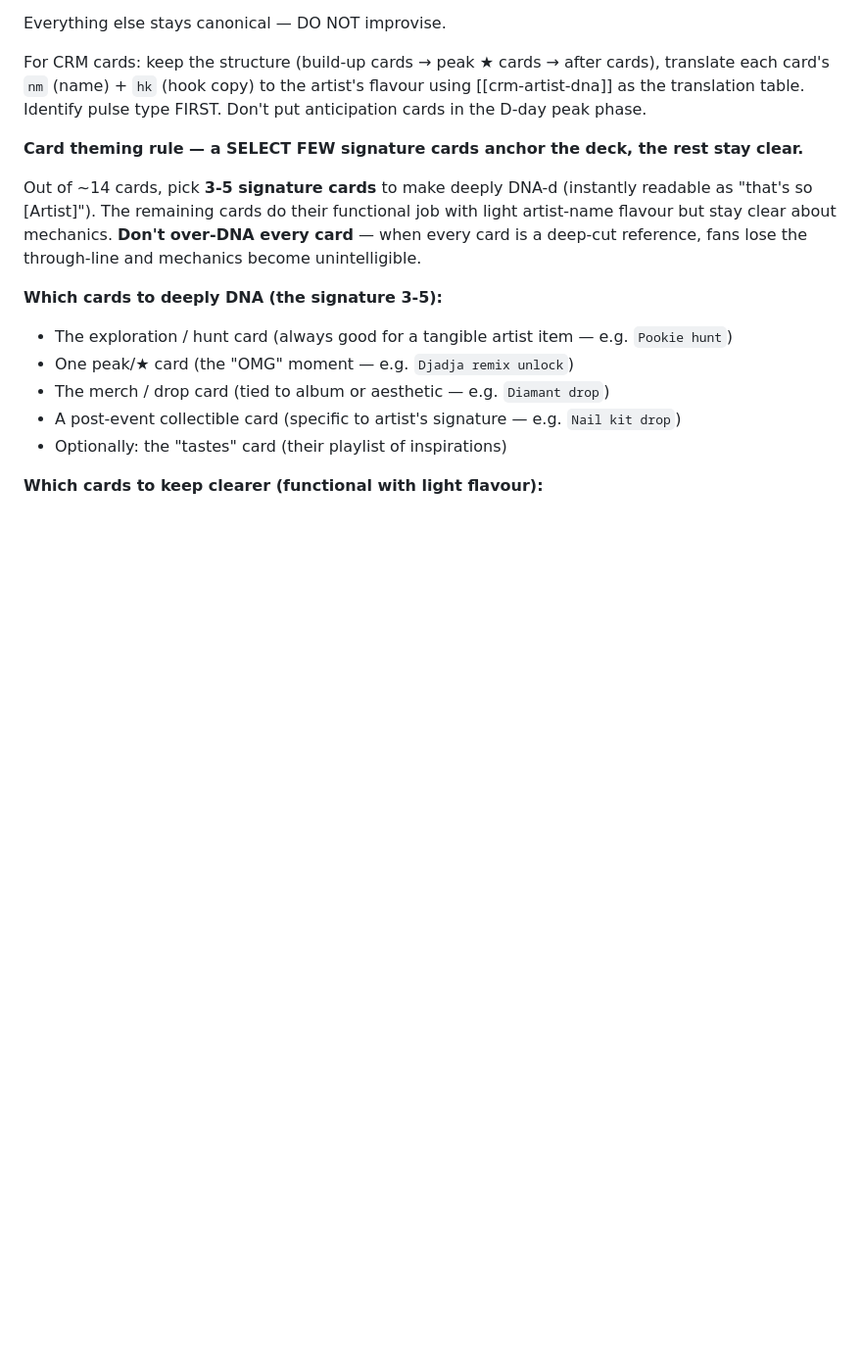
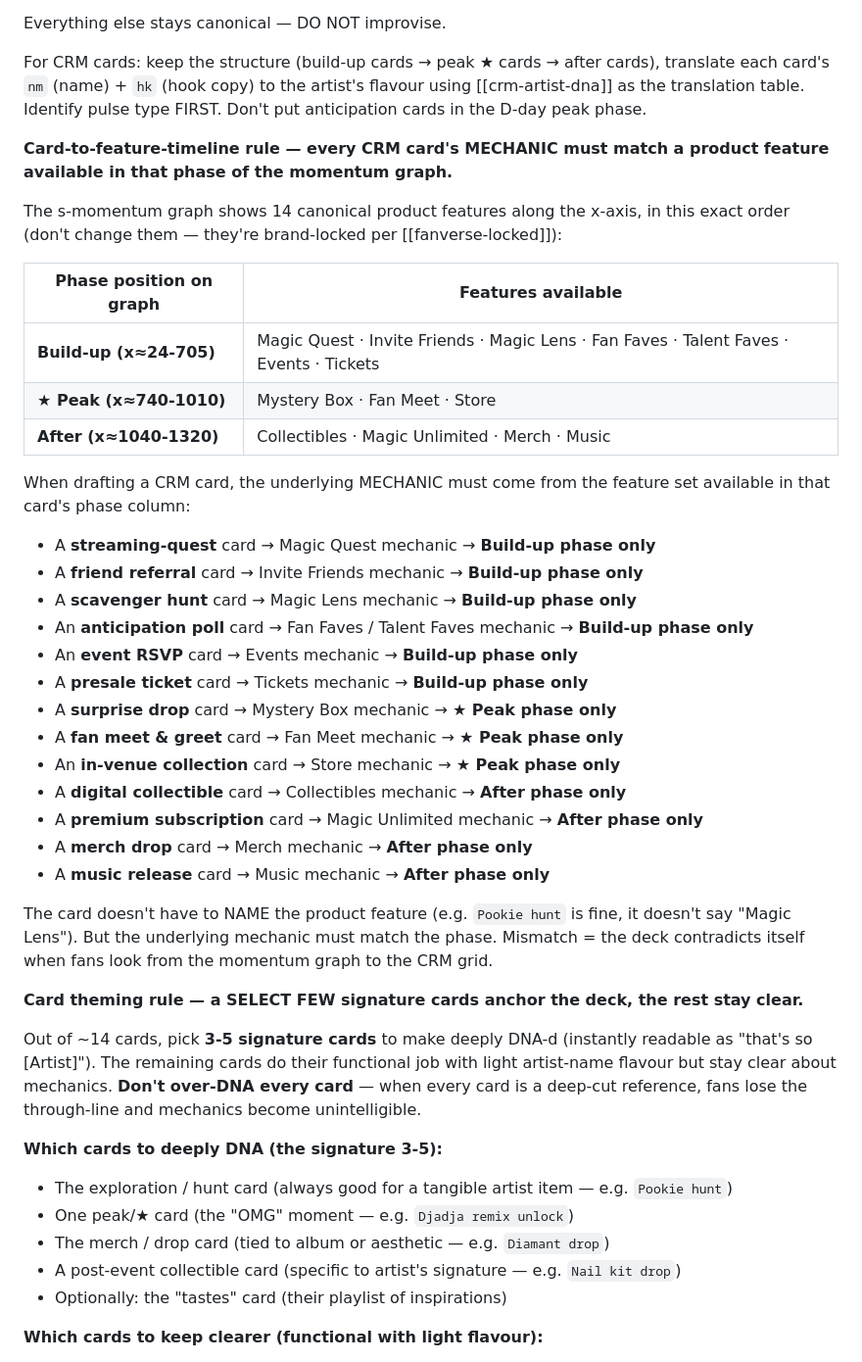
Before and after one commit to lolacolafola/magic-slides, a Markdown page: skill/SKILL.md, the part around the change. Shown at 98% size. GitHub-like rendering; blank space fills up the shorter version.

Commit message:
Skill + memory: CRM card mechanic must match momentum graph timeline
The s-momentum graph shows product features in a specific phase order:
  Build-up: Magic Quest, Invite Friends, Magic Lens, Fan Faves, Talent Faves, Events, Tickets
  Peak: Mystery Box, Fan Meet, Store
  After: Collectibles, Magic Unlimited, Merch, Music

A CRM card's mechanic must come from its phase's feature set. Mismatches
make the deck contradict itself when fans look from the graph to the grid
(e.g. a Magic Unlimited backstage card in Build-up = wrong, Magic Unlimited
launches in After phase per the graph).

```diff
--- a/skill/SKILL.md
+++ b/skill/SKILL.md
@@ -134,6 +134,34 @@ Per the [[artist-adaptation-scope]] memory rule, only certain fields change per
 Everything else stays canonical — DO NOT improvise.
 
 For CRM cards: keep the structure (build-up cards → peak ★ cards → after cards), translate each card's `nm` (name) + `hk` (hook copy) to the artist's flavour using [[crm-artist-dna]] as the translation table. Identify pulse type FIRST. Don't put anticipation cards in the D-day peak phase.
+
+**Card-to-feature-timeline rule — every CRM card's MECHANIC must match a product feature available in that phase of the momentum graph.**
+
+The s-momentum graph shows 14 canonical product features along the x-axis, in this exact order (don't change them — they're brand-locked per [[fanverse-locked]]):
+
+| Phase position on graph | Features available |
+|---|---|
+| **Build-up (x≈24-705)** | Magic Quest · Invite Friends · Magic Lens · Fan Faves · Talent Faves · Events · Tickets |
+| **★ Peak (x≈740-1010)** | Mystery Box · Fan Meet · Store |
+| **After (x≈1040-1320)** | Collectibles · Magic Unlimited · Merch · Music |
+
+When drafting a CRM card, the underlying MECHANIC must come from the feature set available in that card's phase column:
+
+- A **streaming-quest** card → Magic Quest mechanic → **Build-up phase only**
+- A **friend referral** card → Invite Friends mechanic → **Build-up phase only**
+- A **scavenger hunt** card → Magic Lens mechanic → **Build-up phase only**
+- An **anticipation poll** card → Fan Faves / Talent Faves mechanic → **Build-up phase only**
+- An **event RSVP** card → Events mechanic → **Build-up phase only**
+- A **presale ticket** card → Tickets mechanic → **Build-up phase only**
+- A **surprise drop** card → Mystery Box mechanic → **★ Peak phase only**
+- A **fan meet & greet** card → Fan Meet mechanic → **★ Peak phase only**
+- An **in-venue collection** card → Store mechanic → **★ Peak phase only**
+- A **digital collectible** card → Collectibles mechanic → **After phase only**
+- A **premium subscription** card → Magic Unlimited mechanic → **After phase only**
+- A **merch drop** card → Merch mechanic → **After phase only**
+- A **music release** card → Music mechanic → **After phase only**
+
+The card doesn't have to NAME the product feature (e.g. `Pookie hunt` is fine, it doesn't say "Magic Lens"). But the underlying mechanic must match the phase. Mismatch = the deck contradicts itself when fans look from the momentum graph to the CRM grid.
 
 **Card theming rule — a SELECT FEW signature cards anchor the deck, the rest stay clear.**
 
```
